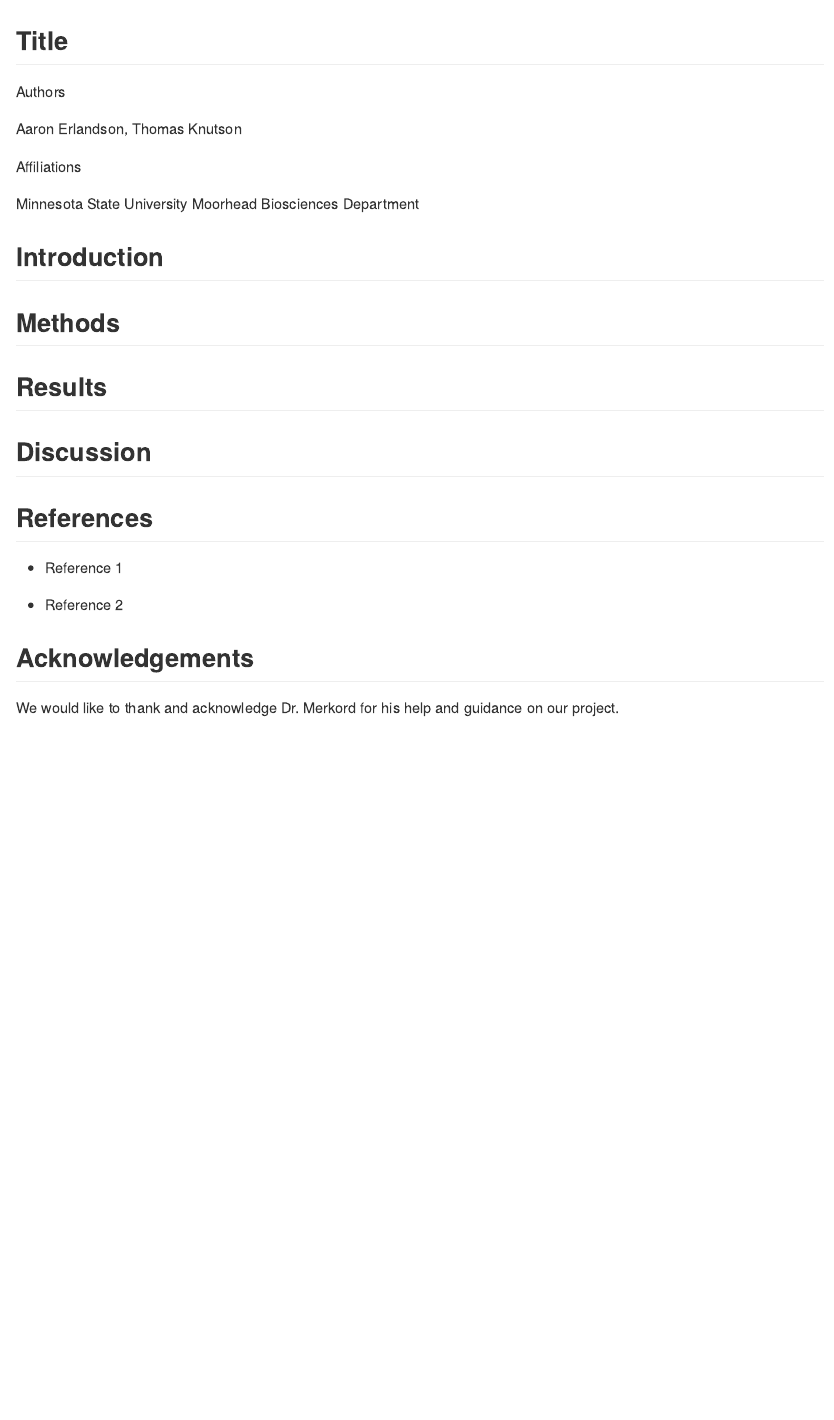
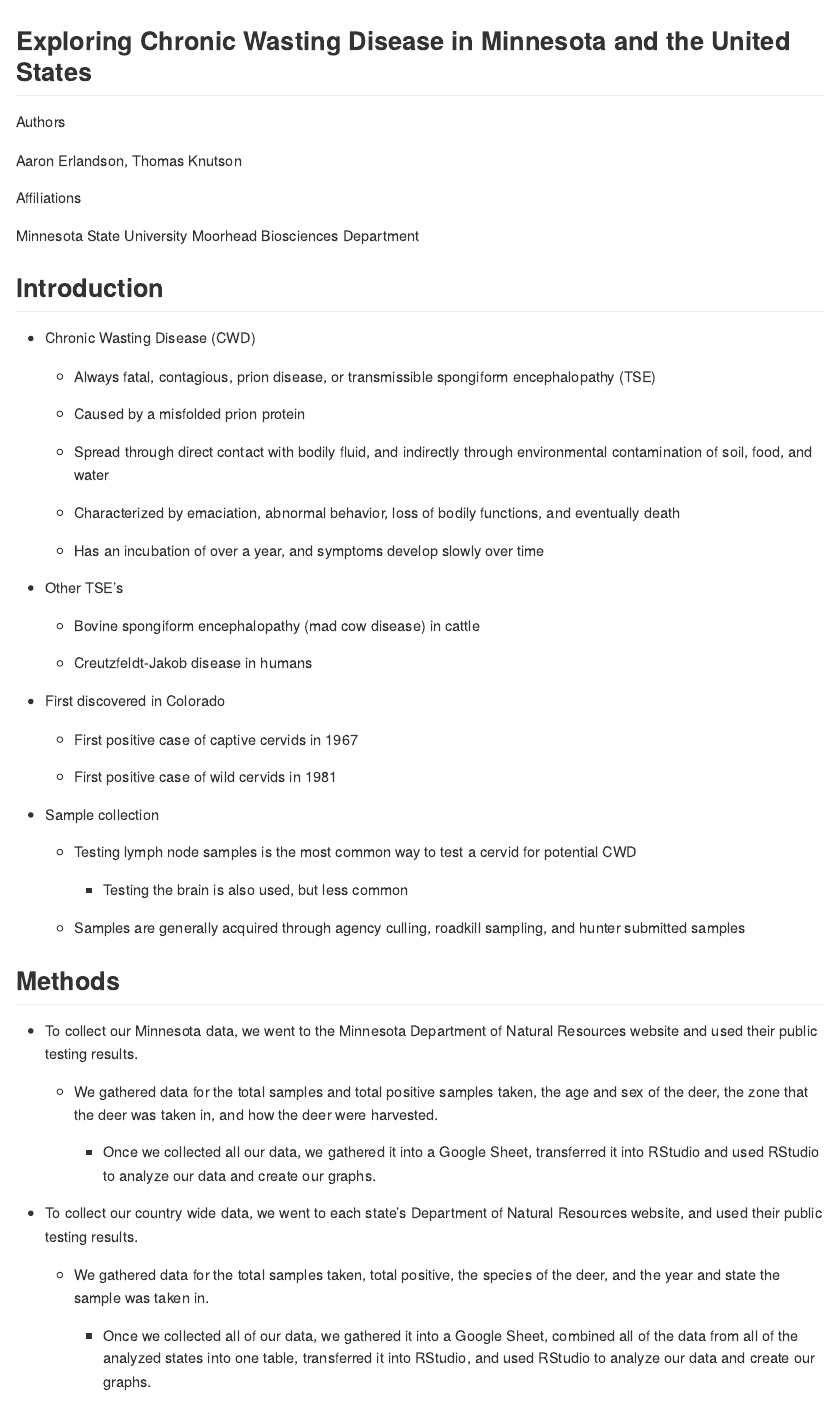
Before and after one commit to AaronErlandson/Aaron-and-Knutson-2022-EDA-Prodject, an R Markdown document (my poster.Rmd): the page in a window 1100 px wide, from its top. Rendered offline with R 4.5, knitr and Pandoc, with nearby package versions.

Commit message:
Worked on introduction and methods

````diff
--- a/my poster.Rmd
+++ b/my poster.Rmd
@@ -7,7 +7,7 @@ knitr::opts_chunk$set(echo = FALSE)
 
 ```
 
-## Title
+## Exploring Chronic Wasting Disease in Minnesota and the United States
 
 Authors
 
@@ -19,7 +19,51 @@ Minnesota State University Moorhead Biosciences Department
 
 ## Introduction
 
+-   Chronic Wasting Disease (CWD)
+
+    -   Always fatal, contagious, prion disease, or transmissible spongiform encephalopathy (TSE)
+
+    -   Caused by a misfolded prion protein
+
+    -   Spread through direct contact with bodily fluid, and indirectly through environmental contamination of soil, food, and water
+
+    -   Characterized by emaciation, abnormal behavior, loss of bodily functions, and eventually death
+
+    -   Has an incubation of over a year, and symptoms develop slowly over time
+
+-   Other TSE's
+
+    -   Bovine spongiform encephalopathy (mad cow disease) in cattle
+
+    -   Creutzfeldt-Jakob disease in humans
+
+-   First discovered in Colorado
+
+    -   First positive case of captive cervids in 1967
+
+    -   First positive case of wild cervids in 1981
+
+-   Sample collection
+
+    -   Testing lymph node samples is the most common way to test a cervid for potential CWD
+
+        -   Testing the brain is also used, but less common
+
+    -   Samples are generally acquired through agency culling, roadkill sampling, and hunter submitted samples
+
 ## Methods
+
+-   To collect our Minnesota data, we went to the Minnesota Department of Natural Resources website and used their public testing results.
+
+    -   We gathered data for the total samples and total positive samples taken, the age and sex of the deer, the zone that the deer was taken in, and how the deer were harvested.
+
+        -   Once we collected all our data, we gathered it into a Google Sheet, transferred it into RStudio and used RStudio to analyze our data and create our graphs.
+
+-   To collect our country wide data, we went to each state's Department of Natural Resources website, and used their public testing results.
+
+    -   We gathered data for the total samples taken, total positive, the species of the deer, and the year and state the sample was taken in.
+
+        -   Once we collected all of our data, we gathered it into a Google Sheet, combined all of the data from all of the analyzed states into one table, transferred it into RStudio, and used RStudio to analyze our data and create our graphs.
 
 ## Results
 
````
